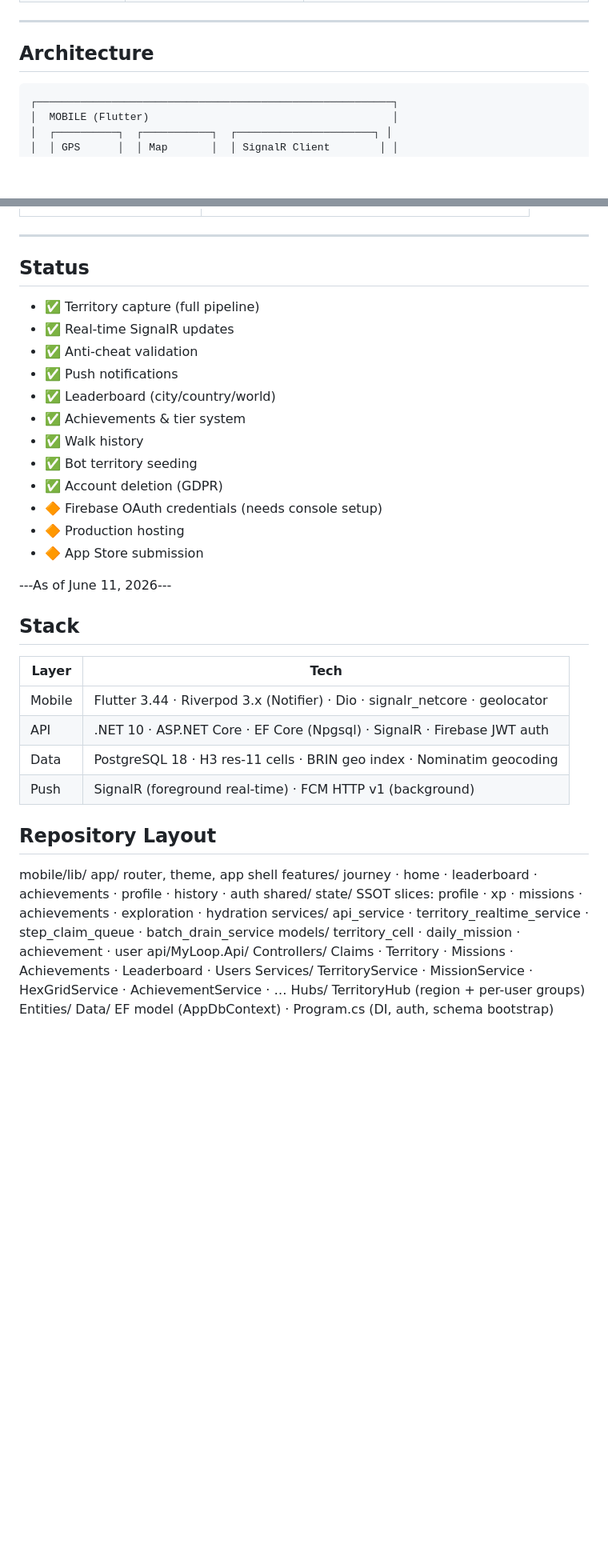
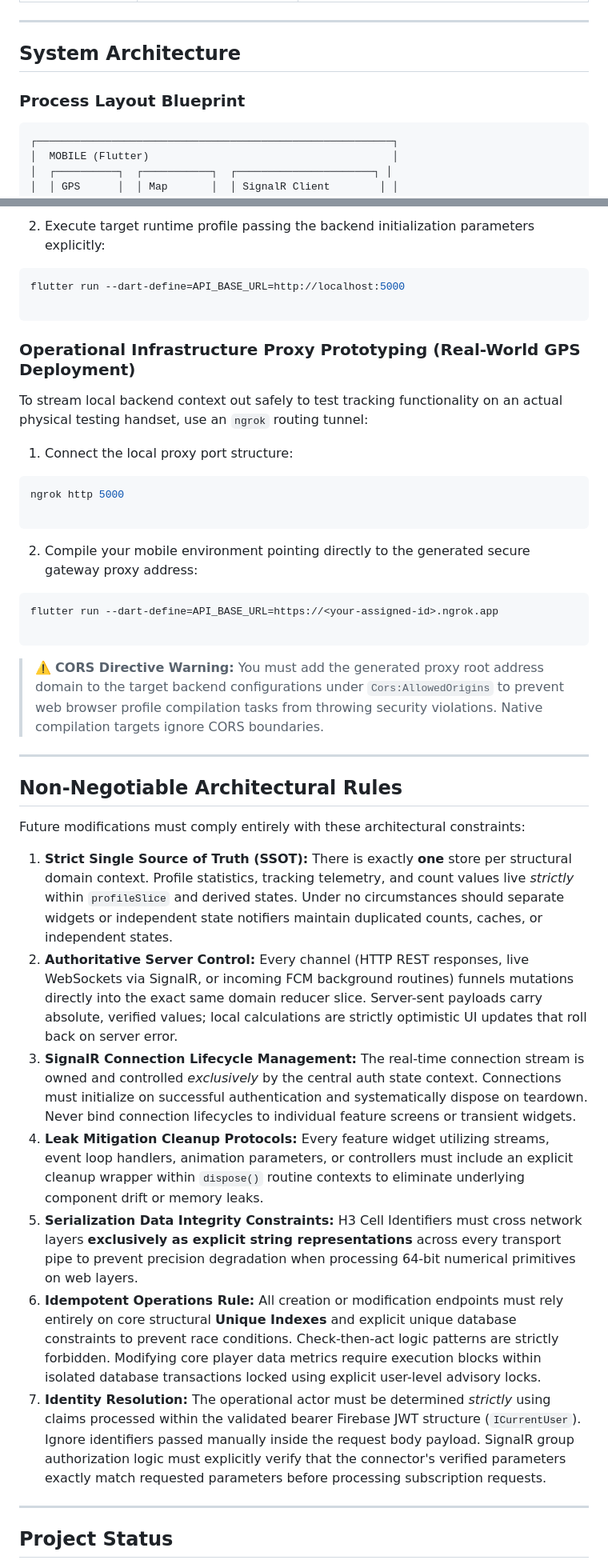
Before and after one commit to WarPro-Org/my_loop, a Markdown page: README.md, 2 parts joined by grey strips. Shown at 80% size. Rendered like a GitHub page; blank space fills up the shorter version.

````diff
--- a/README.md
+++ b/README.md
@@ -58,7 +66,9 @@
 
 ---
 
-## Architecture
+## System Architecture
+
+### Process Layout Blueprint
 
 ```
 ┌─────────────────────────────────────────────────────────┐
@@ -368,42 +372,47 @@ ngrok http 5048
+2. Execute target runtime profile passing the backend initialization parameters explicitly:
+```bash
+flutter run --dart-define=API_BASE_URL=http://localhost:5000
+
+```
+
+
+
+### Operational Infrastructure Proxy Prototyping (Real-World GPS Deployment)
+
+To stream local backend context out safely to test tracking functionality on an actual physical testing handset, use an `ngrok` routing tunnel:
+
+1. Connect the local proxy port structure:
+```bash
+ngrok http 5000
+
+```
+
+
+2. Compile your mobile environment pointing directly to the generated secure gateway proxy address:
+```bash
+flutter run --dart-define=API_BASE_URL=https://<your-assigned-id>.ngrok.app
+
+```
+
+
+
+> ⚠️ **CORS Directive Warning:** You must add the generated proxy root address domain to the target backend configurations under `Cors:AllowedOrigins` to prevent web browser profile compilation tasks from throwing security violations. Native compilation targets ignore CORS boundaries.
 
 ---
 
-## Status
+## Non-Negotiable Architectural Rules
 
-- ✅ Territory capture (full pipeline)
-- ✅ Real-time SignalR updates
-- ✅ Anti-cheat validation
-- ✅ Push notifications
-- ✅ Leaderboard (city/country/world)
-- ✅ Achievements & tier system
-- ✅ Walk history
-- ✅ Bot territory seeding
-- ✅ Account deletion (GDPR)
-- 🔶 Firebase OAuth credentials (needs console setup)
-- 🔶 Production hosting
-- 🔶 App Store submission
+Future modifications must comply entirely with these architectural constraints:
 
----As of June 11, 2026---
+1. **Strict Single Source of Truth (SSOT):** There is exactly **one** store per structural domain context. Profile statistics, tracking telemetry, and count values live *strictly* within `profileSlice` and derived states. Under no circumstances should separate widgets or independent state notifiers maintain duplicated counts, caches, or independent states.
+2. **Authoritative Server Control:** Every channel (HTTP REST responses, live WebSockets via SignalR, or incoming FCM background routines) funnels mutations directly into the exact same domain reducer slice. Server-sent payloads carry absolute, verified values; local calculations are strictly optimistic UI updates that roll back on server error.
+3. **SignalR Connection Lifecycle Management:** The real-time connection stream is owned and controlled *exclusively* by the central auth state context. Connections must initialize on successful authentication and systematically dispose on teardown. Never bind connection lifecycles to individual feature screens or transient widgets.
+4. **Leak Mitigation Cleanup Protocols:** Every feature widget utilizing streams, event loop handlers, animation parameters, or controllers must include an explicit cleanup wrapper within `dispose()` routine contexts to eliminate underlying component drift or memory leaks.
+5. **Serialization Data Integrity Constraints:** H3 Cell Identifiers must cross network layers **exclusively as explicit string representations** across every transport pipe to prevent precision degradation when processing 64-bit numerical primitives on web layers.
+6. **Idempotent Operations Rule:** All creation or modification endpoints must rely entirely on core structural **Unique Indexes** and explicit unique database constraints to prevent race conditions. Check-then-act logic patterns are strictly forbidden. Modifying core player data metrics require execution blocks within isolated database transactions locked using explicit user-level advisory locks.
+7. **Identity Resolution:** The operational actor must be determined *strictly* using claims processed within the validated bearer Firebase JWT structure (`ICurrentUser`). Ignore identifiers passed manually inside the request body payload. SignalR group authorization logic must explicitly verify that the connector's verified parameters exactly match requested parameters before processing subscription requests.
 
-## Stack
-| Layer | Tech |
-|---|---|
-| Mobile | Flutter 3.44 · Riverpod 3.x (Notifier) · Dio · signalr_netcore · geolocator |
-| API | .NET 10 · ASP.NET Core · EF Core (Npgsql) · SignalR · Firebase JWT auth |
-| Data | PostgreSQL 18 · H3 res-11 cells · BRIN geo index · Nominatim geocoding |
-| Push | SignalR (foreground real-time) · FCM HTTP v1 (background) |
+---
 
-## Repository Layout
-mobile/lib/
-  app/            router, theme, app shell
-  features/       journey · home · leaderboard · achievements · profile · history · auth
-  shared/
-    state/        SSOT slices: profile · xp · missions · achievements · exploration · hydration
-    services/     api_service · territory_realtime_service · step_claim_queue · batch_drain_service
-    models/       territory_cell · daily_mission · achievement · user
-api/MyLoop.Api/
-  Controllers/    Claims · Territory · Missions · Achievements · Leaderboard · Users
-  Services/       TerritoryService · MissionService · HexGridService · AchievementService · …
-  Hubs/           TerritoryHub (region + per-user groups)
-  Entities/ Data/ EF model (AppDbContext) · Program.cs (DI, auth, schema bootstrap)
+## Project Status
 
````
Also changed, not shown: other parts of README.md (+207 -234 lines).
